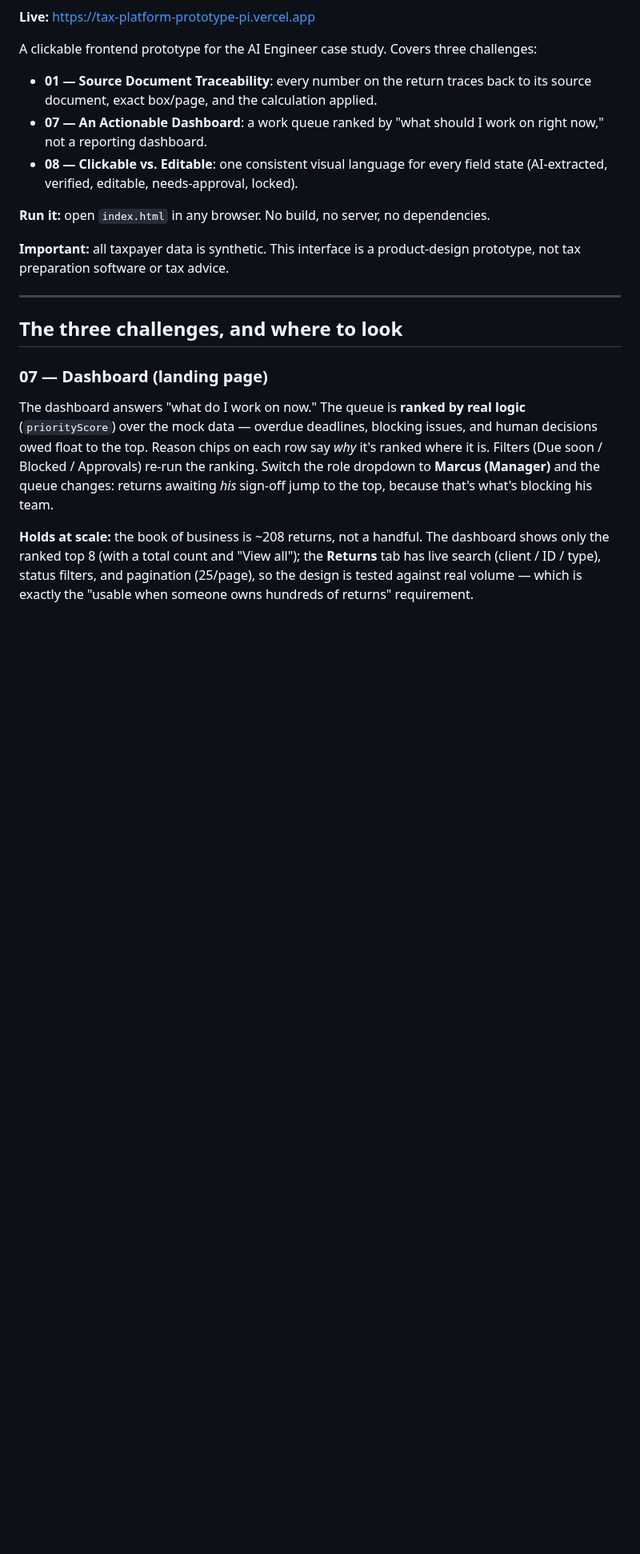
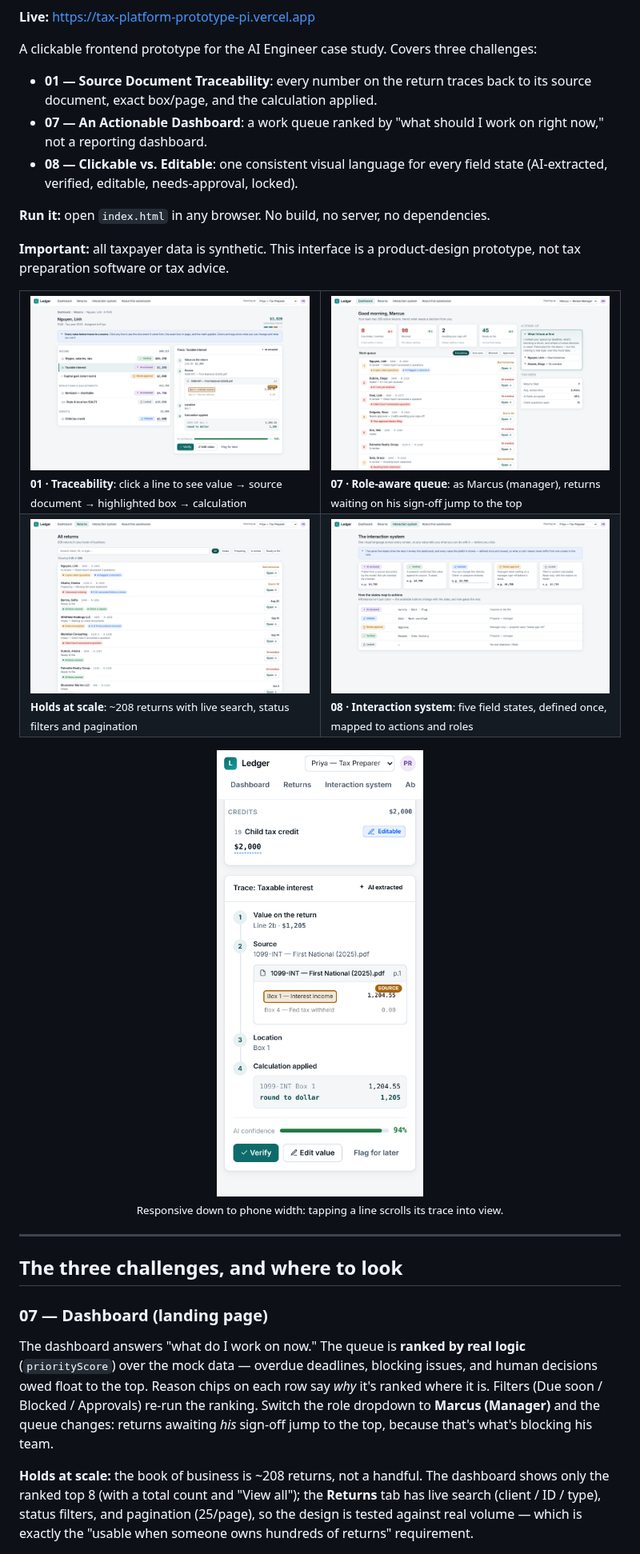
Before and after one commit to akhil15123/tax-platform-prototype, a Markdown page: README.md, the part around one of its changes. Shown at 80% size. Rendered like a GitHub page; pictures changed too: docs/screenshots/interaction-system.png (added), docs/screenshots/manager-queue.png (added), docs/screenshots/mobile.png (added); blank space fills up the shorter version.

```diff
--- a/README.md
+++ b/README.md
@@ -21,6 +21,20 @@ A clickable frontend prototype for the AI Engineer case study. Covers three chal
 **Run it:** open `index.html` in any browser. No build, no server, no dependencies.
 
 **Important:** all taxpayer data is synthetic. This interface is a product-design prototype, not tax preparation software or tax advice.
+
+
+<table>
+<tr>
+<td width="50%"><img src="docs/screenshots/traceability.png" alt="Source traceability drill-down"><br><sub><b>01 · Traceability</b>: click a line to see value → source document → highlighted box → calculation</sub></td>
+<td width="50%"><img src="docs/screenshots/manager-queue.png" alt="Manager view of the queue"><br><sub><b>07 · Role-aware queue</b>: as Marcus (manager), returns waiting on his sign-off jump to the top</sub></td>
+</tr>
+<tr>
+<td><img src="docs/screenshots/returns.png" alt="All returns with search and filters"><br><sub><b>Holds at scale</b>: ~208 returns with live search, status filters and pagination</sub></td>
+<td><img src="docs/screenshots/interaction-system.png" alt="Interaction system reference"><br><sub><b>08 · Interaction system</b>: five field states, defined once, mapped to actions and roles</sub></td>
+</tr>
+</table>
+
+<p align="center"><img src="docs/screenshots/mobile.png" alt="Traceability on a phone" width="260"><br><sub>Responsive down to phone width: tapping a line scrolls its trace into view.</sub></p>
 
 ---
 
```
Also changed, not shown: other parts of README.md (+1 -1 lines), docs/screenshots/dashboard.png (added), 1 other file.
